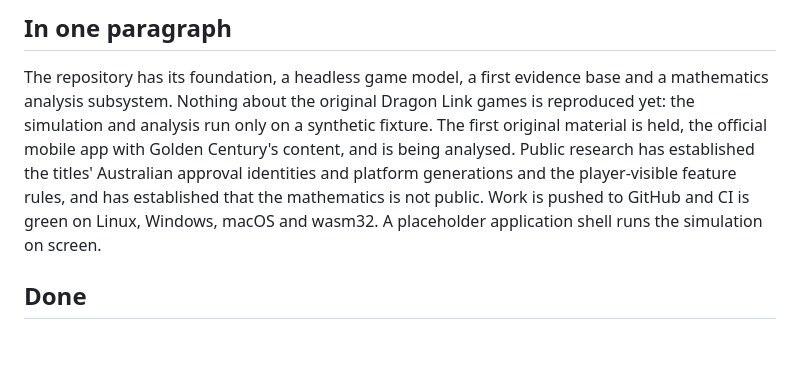
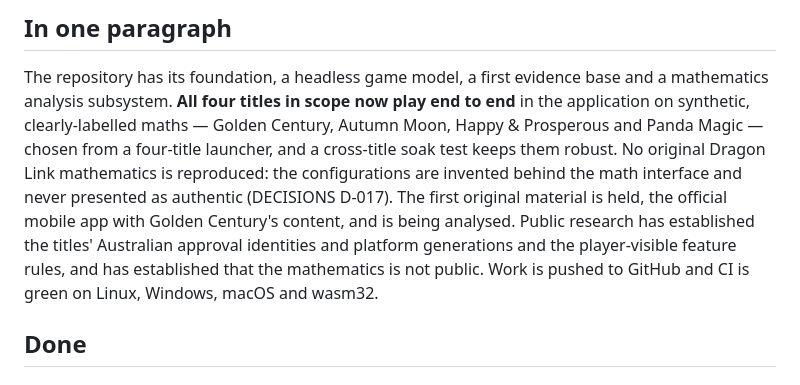
Before and after one commit to bailo167/dragonlink-decomp, a Markdown page: docs/STATUS.md, the part around one of its changes. Drawn GitHub-style; blank space fills up the shorter version.

```diff
--- a/docs/STATUS.md
+++ b/docs/STATUS.md
@@ -8,12 +8,15 @@ meaningful increment. Item-level state is in `progress/progress.toml`; this page
 ## In one paragraph
 
 The repository has its foundation, a headless game model, a first evidence base and a mathematics
-analysis subsystem. Nothing about the original Dragon Link games is reproduced yet: the simulation and analysis run
-only on a synthetic fixture. The first original material is held, the official mobile app with
-Golden Century's content, and is being analysed. Public research has established the titles' Australian approval identities and
-platform generations and the player-visible feature rules, and has established that the mathematics
-is not public. Work is pushed to GitHub and CI is green on Linux, Windows, macOS and wasm32. A placeholder application
-shell runs the simulation on screen.
+analysis subsystem. **All four titles in scope now play end to end** in the application on synthetic,
+clearly-labelled maths — Golden Century, Autumn Moon, Happy & Prosperous and Panda Magic — chosen
+from a four-title launcher, and a cross-title soak test keeps them robust. No original Dragon Link
+mathematics is reproduced: the configurations are invented behind the math interface and never
+presented as authentic (DECISIONS D-017). The first original material is held, the official mobile
+app with Golden Century's content, and is being analysed. Public research has established the titles'
+Australian approval identities and platform generations and the player-visible feature rules, and has
+established that the mathematics is not public. Work is pushed to GitHub and CI is green on Linux,
+Windows, macOS and wasm32.
 
 ## Done
 
```
Also changed, not shown: other parts of docs/STATUS.md (+45 -15 lines).
